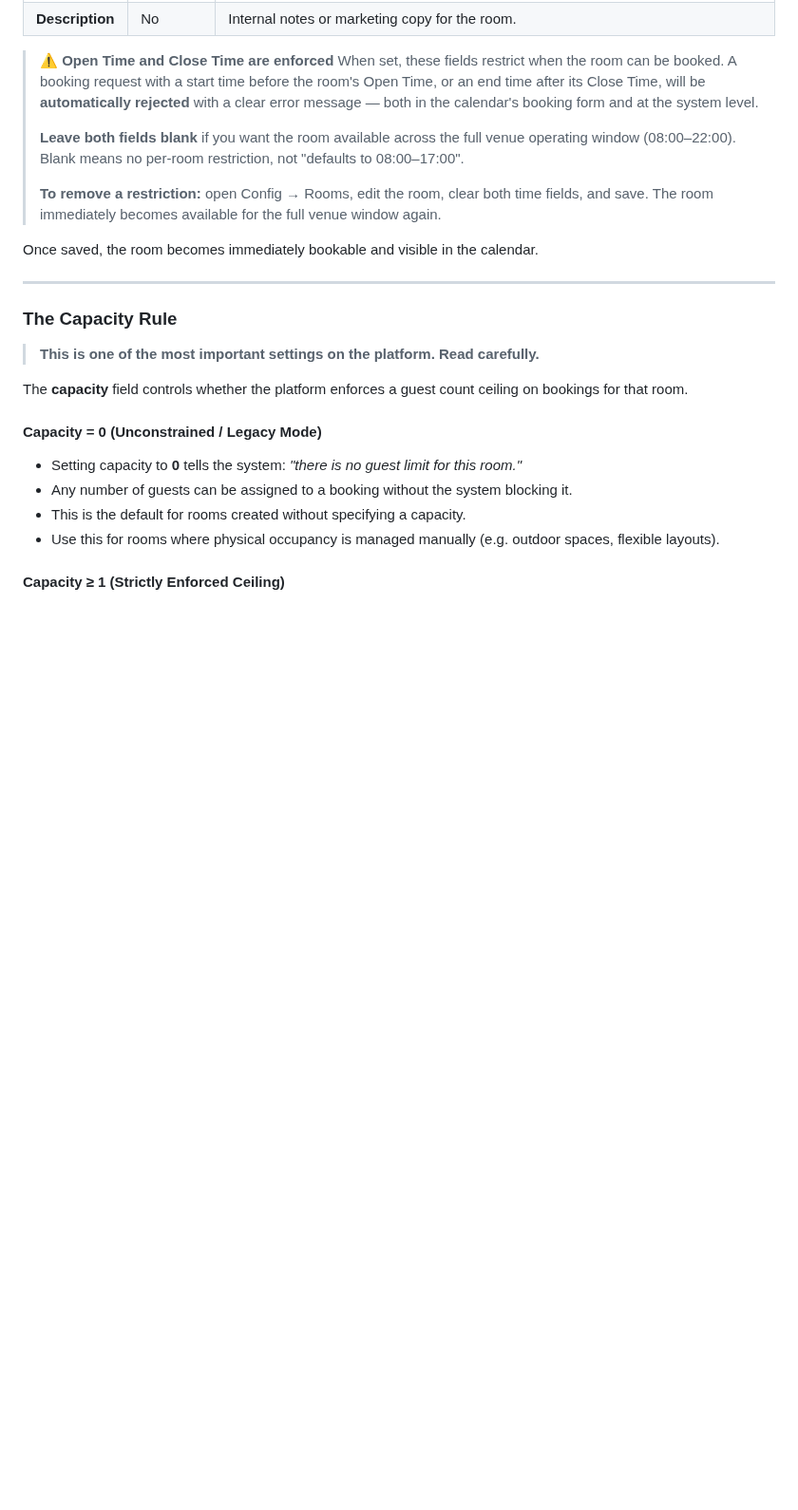
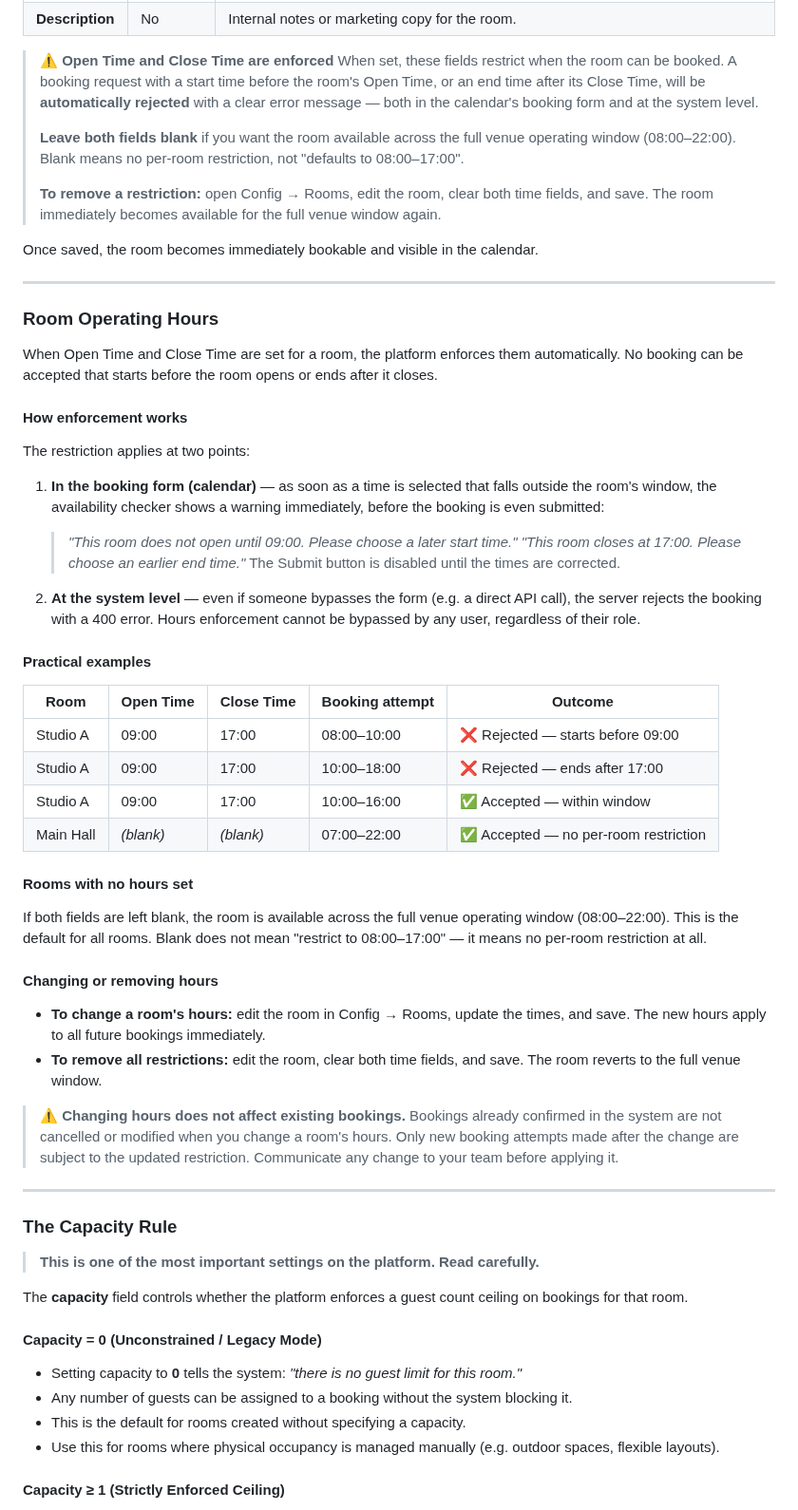
Before and after one commit to AndyJay72/VenueDesk, a Markdown page: venuedesk-api/VENUEDESK_ADMIN_GUIDE.md, the part around the change. Shown at 95% size. Rendered like a GitHub page; blank space fills up the shorter version.

Commit message:
docs(admin-guide): add Room Operating Hours section with enforcement detail
Adds a dedicated 'Room Operating Hours' subsection in Section 1, parallel
to the existing 'Capacity Rule' section. Covers:
- Two-layer enforcement: calendar form (instant feedback) + system level
- Example error messages staff will see
- Practical examples table (open/closed/blank scenarios)
- Blank = no restriction (not 08:00–17:00 default)
- How to change or remove hours
- Warning that existing bookings are unaffected by hour changes

Co-Authored-By: Claude Sonnet 4.6 <noreply@anthropic.com>

```diff
--- a/venuedesk-api/VENUEDESK_ADMIN_GUIDE.md
+++ b/venuedesk-api/VENUEDESK_ADMIN_GUIDE.md
@@ -53,6 +53,43 @@ To create a room on the platform, navigate to the **Config Manager** in the dash
 > **To remove a restriction:** open Config → Rooms, edit the room, clear both time fields, and save. The room immediately becomes available for the full venue window again.
 
 Once saved, the room becomes immediately bookable and visible in the calendar.
+
+---
+
+### Room Operating Hours
+
+When Open Time and Close Time are set for a room, the platform enforces them automatically. No booking can be accepted that starts before the room opens or ends after it closes.
+
+#### How enforcement works
+
+The restriction applies at two points:
+
+1. **In the booking form (calendar)** — as soon as a time is selected that falls outside the room's window, the availability checker shows a warning immediately, before the booking is even submitted:
+   > *"This room does not open until 09:00. Please choose a later start time."*
+   > *"This room closes at 17:00. Please choose an earlier end time."*
+   The Submit button is disabled until the times are corrected.
+
+2. **At the system level** — even if someone bypasses the form (e.g. a direct API call), the server rejects the booking with a 400 error. Hours enforcement cannot be bypassed by any user, regardless of their role.
+
+#### Practical examples
+
+| Room | Open Time | Close Time | Booking attempt | Outcome |
+|------|-----------|------------|----------------|---------|
+| Studio A | 09:00 | 17:00 | 08:00–10:00 | ❌ Rejected — starts before 09:00 |
+| Studio A | 09:00 | 17:00 | 10:00–18:00 | ❌ Rejected — ends after 17:00 |
+| Studio A | 09:00 | 17:00 | 10:00–16:00 | ✅ Accepted — within window |
+| Main Hall | *(blank)* | *(blank)* | 07:00–22:00 | ✅ Accepted — no per-room restriction |
+
+#### Rooms with no hours set
+
+If both fields are left blank, the room is available across the full venue operating window (08:00–22:00). This is the default for all rooms. Blank does not mean "restrict to 08:00–17:00" — it means no per-room restriction at all.
+
+#### Changing or removing hours
+
+- **To change a room's hours:** edit the room in Config → Rooms, update the times, and save. The new hours apply to all future bookings immediately.
+- **To remove all restrictions:** edit the room, clear both time fields, and save. The room reverts to the full venue window.
+
+> **⚠️ Changing hours does not affect existing bookings.** Bookings already confirmed in the system are not cancelled or modified when you change a room's hours. Only new booking attempts made after the change are subject to the updated restriction. Communicate any change to your team before applying it.
 
 ---
 
```
